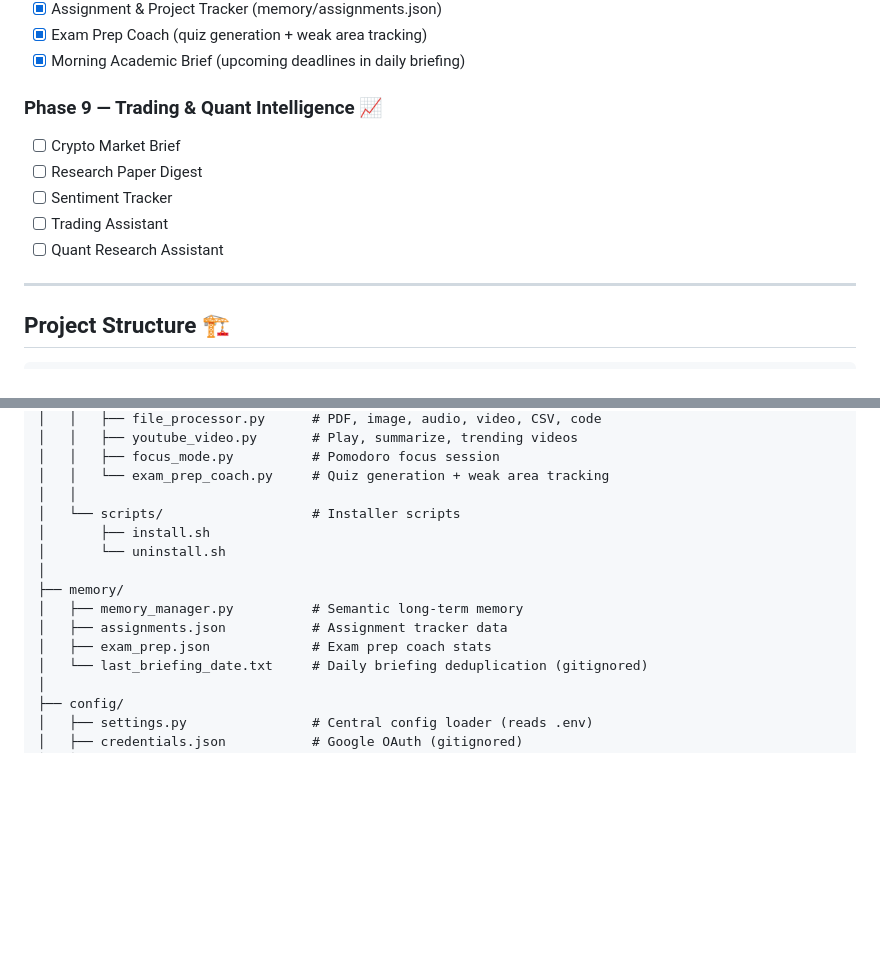
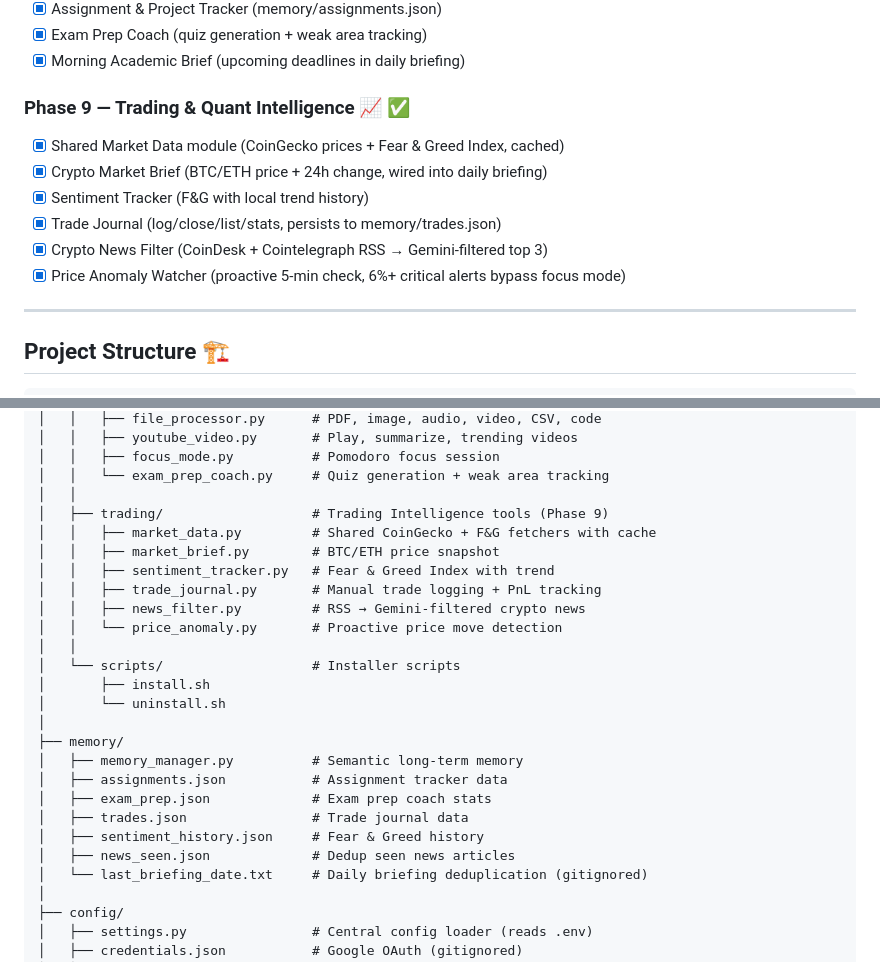
Before and after one commit to m-awaisqasim/Cryp, a Markdown page: readme.md, 2 parts joined by grey strips. Drawn GitHub-style; blank space fills up the shorter version.

Commit message:
docs: update README and context.md for Phase 9 implementation

```diff
--- a/readme.md
+++ b/readme.md
@@ -190,13 +190,14 @@ The project is built in **phased milestones**:
 - [x] Exam Prep Coach (quiz generation + weak area tracking)
 - [x] Morning Academic Brief (upcoming deadlines in daily briefing)
 
-### Phase 9 — Trading & Quant Intelligence 📈
+### Phase 9 — Trading & Quant Intelligence 📈 ✅
 
-- [ ] Crypto Market Brief
-- [ ] Research Paper Digest
-- [ ] Sentiment Tracker
-- [ ] Trading Assistant
-- [ ] Quant Research Assistant
+- [x] Shared Market Data module (CoinGecko prices + Fear & Greed Index, cached)
+- [x] Crypto Market Brief (BTC/ETH price + 24h change, wired into daily briefing)
+- [x] Sentiment Tracker (F&G with local trend history)
+- [x] Trade Journal (log/close/list/stats, persists to memory/trades.json)
+- [x] Crypto News Filter (CoinDesk + Cointelegraph RSS → Gemini-filtered top 3)
+- [x] Price Anomaly Watcher (proactive 5-min check, 6%+ critical alerts bypass focus mode)
 
 ---
 
@@ -262,6 +263,14 @@ Cryp/
 │   │   ├── focus_mode.py          # Pomodoro focus session
 │   │   └── exam_prep_coach.py     # Quiz generation + weak area tracking
 │   │
+│   ├── trading/                   # Trading Intelligence tools (Phase 9)
+│   │   ├── market_data.py         # Shared CoinGecko + F&G fetchers with cache
+│   │   ├── market_brief.py        # BTC/ETH price snapshot
+│   │   ├── sentiment_tracker.py   # Fear & Greed Index with trend
+│   │   ├── trade_journal.py       # Manual trade logging + PnL tracking
+│   │   ├── news_filter.py         # RSS → Gemini-filtered crypto news
+│   │   └── price_anomaly.py       # Proactive price move detection
+│   │
 │   └── scripts/                   # Installer scripts
 │       ├── install.sh
 │       └── uninstall.sh
@@ -270,6 +279,9 @@ Cryp/
 │   ├── memory_manager.py          # Semantic long-term memory
 │   ├── assignments.json           # Assignment tracker data
 │   ├── exam_prep.json             # Exam prep coach stats
+│   ├── trades.json                # Trade journal data
+│   ├── sentiment_history.json     # Fear & Greed history
+│   ├── news_seen.json             # Dedup seen news articles
 │   └── last_briefing_date.txt     # Daily briefing deduplication (gitignored)
 │
 ├── config/
```
Also changed, not shown: openspec/context.md (+26 -8 lines).
